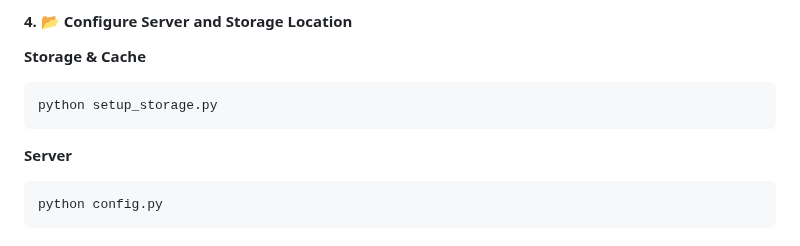
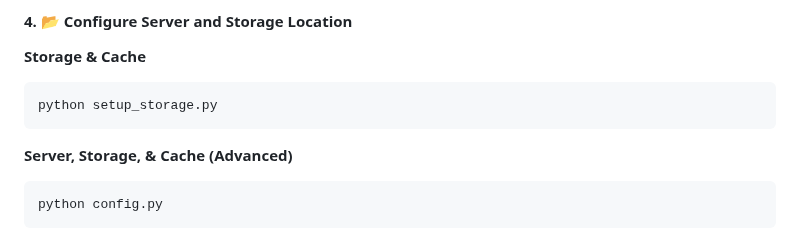
Before and after one commit to NeoMatrix14241/CloudinatorFTP, a Markdown page: README.md, the part around the change. Drawn GitHub-style.

````diff
--- a/README.md
+++ b/README.md
@@ -92,7 +92,7 @@ pip install -r requirements.txt
 python setup_storage.py
 ```
 
-**Server**
+**Server, Storage, & Cache (Advanced)**
 ```bash
 python config.py
 ```
````
